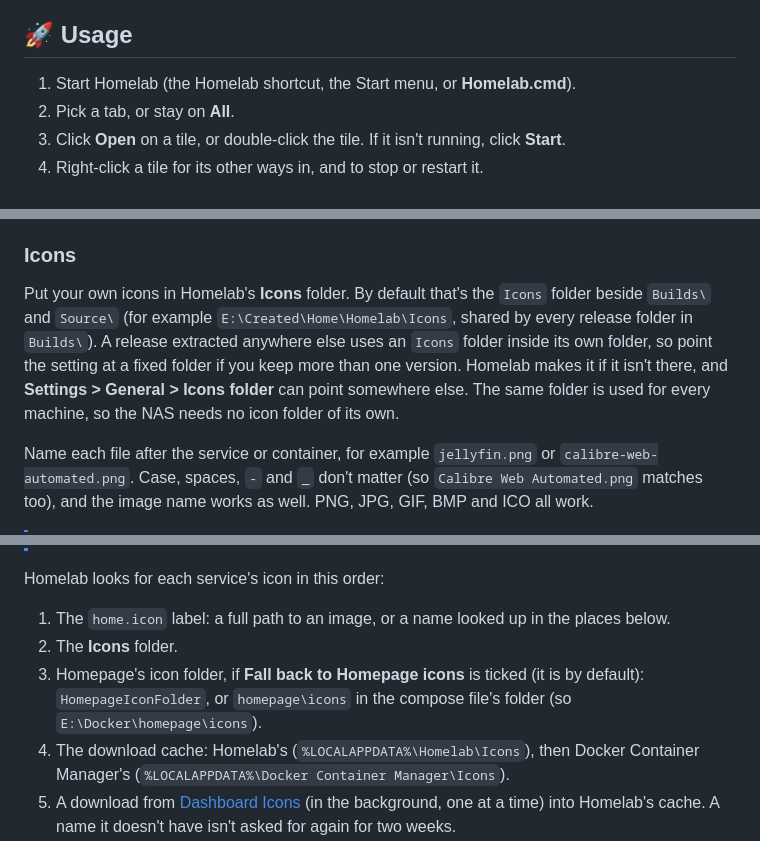
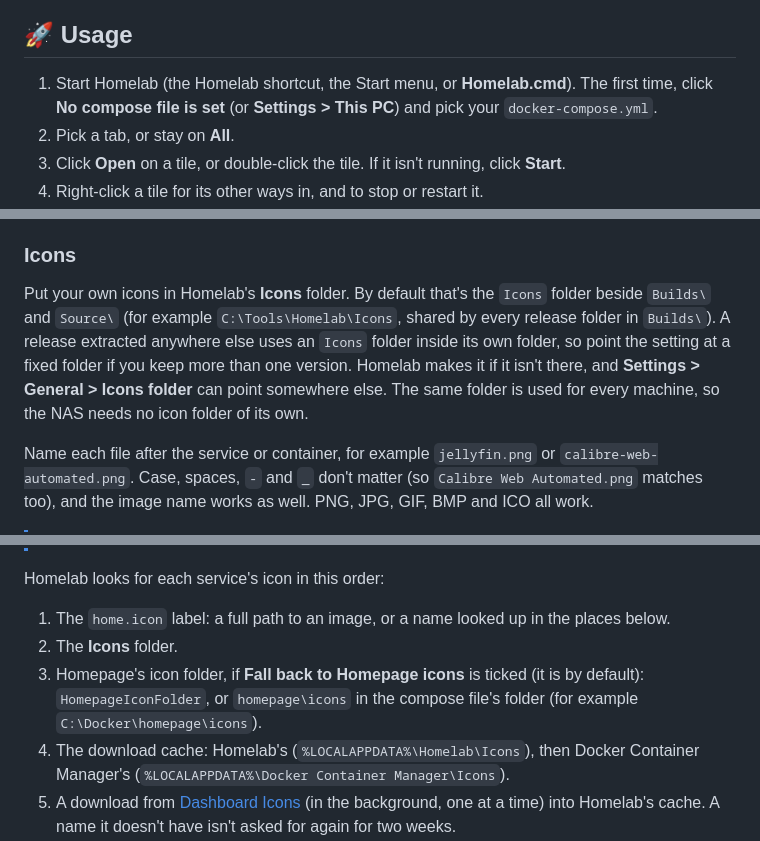
Before and after one commit to jason4bury/Homelab, a Markdown page: README.md, 3 parts joined by grey strips. Rendered like a GitHub page.

```diff
--- a/README.md
+++ b/README.md
@@ -75,7 +75,7 @@ Double-click **Build.cmd** in the repo folder. It reads `build.json`, checks eve
 
 ## 🚀 Usage
 
-1. Start Homelab (the Homelab shortcut, the Start menu, or **Homelab.cmd**).
+1. Start Homelab (the Homelab shortcut, the Start menu, or **Homelab.cmd**). The first time, click **No compose file is set** (or **Settings > This PC**) and pick your `docker-compose.yml`.
 2. Pick a tab, or stay on **All**.
 3. Click **Open** on a tile, or double-click the tile. If it isn't running, click **Start**.
 4. Right-click a tile for its other ways in, and to stop or restart it.
@@ -153,7 +153,7 @@ Homelab never changes the machine's compose file. Start, Stop and Restart run `d
 
 ### Icons
 
-Put your own icons in Homelab's **Icons** folder. By default that's the `Icons` folder beside `Builds\` and `Source\` (for example `E:\Created\Home\Homelab\Icons`, shared by every release folder in `Builds\`). A release extracted anywhere else uses an `Icons` folder inside its own folder, so point the setting at a fixed folder if you keep more than one version. Homelab makes it if it isn't there, and **Settings > General > Icons folder** can point somewhere else. The same folder is used for every machine, so the NAS needs no icon folder of its own.
+Put your own icons in Homelab's **Icons** folder. By default that's the `Icons` folder beside `Builds\` and `Source\` (for example `C:\Tools\Homelab\Icons`, shared by every release folder in `Builds\`). A release extracted anywhere else uses an `Icons` folder inside its own folder, so point the setting at a fixed folder if you keep more than one version. Homelab makes it if it isn't there, and **Settings > General > Icons folder** can point somewhere else. The same folder is used for every machine, so the NAS needs no icon folder of its own.
 
 Name each file after the service or container, for example `jellyfin.png` or `calibre-web-automated.png`. Case, spaces, `-` and `_` don't matter (so `Calibre Web Automated.png` matches too), and the image name works as well. PNG, JPG, GIF, BMP and ICO all work.
 
@@ -164,7 +164,7 @@ Homelab looks for each service's icon in this order:
 
 1. The `home.icon` label: a full path to an image, or a name looked up in the places below.
 2. The **Icons** folder.
-3. Homepage's icon folder, if **Fall back to Homepage icons** is ticked (it is by default): `HomepageIconFolder`, or `homepage\icons` in the compose file's folder (so `E:\Docker\homepage\icons`).
+3. Homepage's icon folder, if **Fall back to Homepage icons** is ticked (it is by default): `HomepageIconFolder`, or `homepage\icons` in the compose file's folder (for example `C:\Docker\homepage\icons`).
 4. The download cache: Homelab's (`%LOCALAPPDATA%\Homelab\Icons`), then Docker Container Manager's (`%LOCALAPPDATA%\Docker Container Manager\Icons`).
 5. A download from [Dashboard Icons](https://github.com/homarr-labs/dashboard-icons) (in the background, one at a time) into Homelab's cache. A name it doesn't have isn't asked for again for two weeks.
 6. Coloured initials.
```
Also changed, not shown: other parts of README.md (+7 -7 lines), CHANGELOG.md (+10 -0 lines), docs/screenshots/main-window.png, 1 other file.
